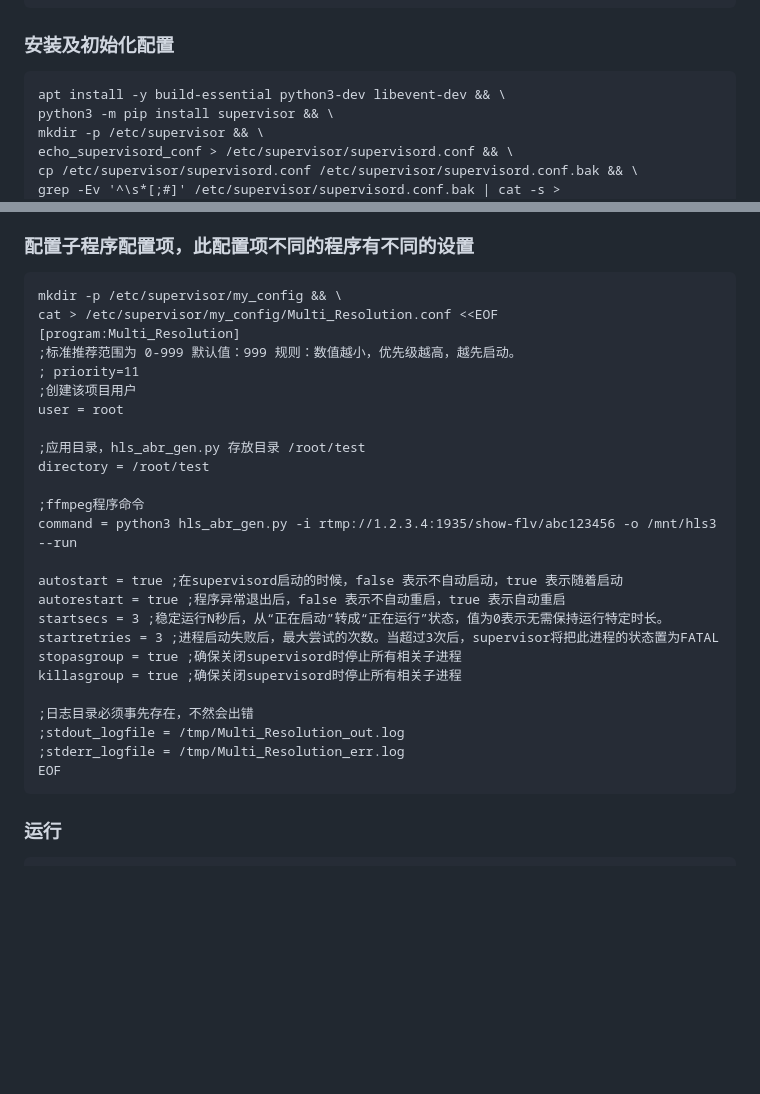
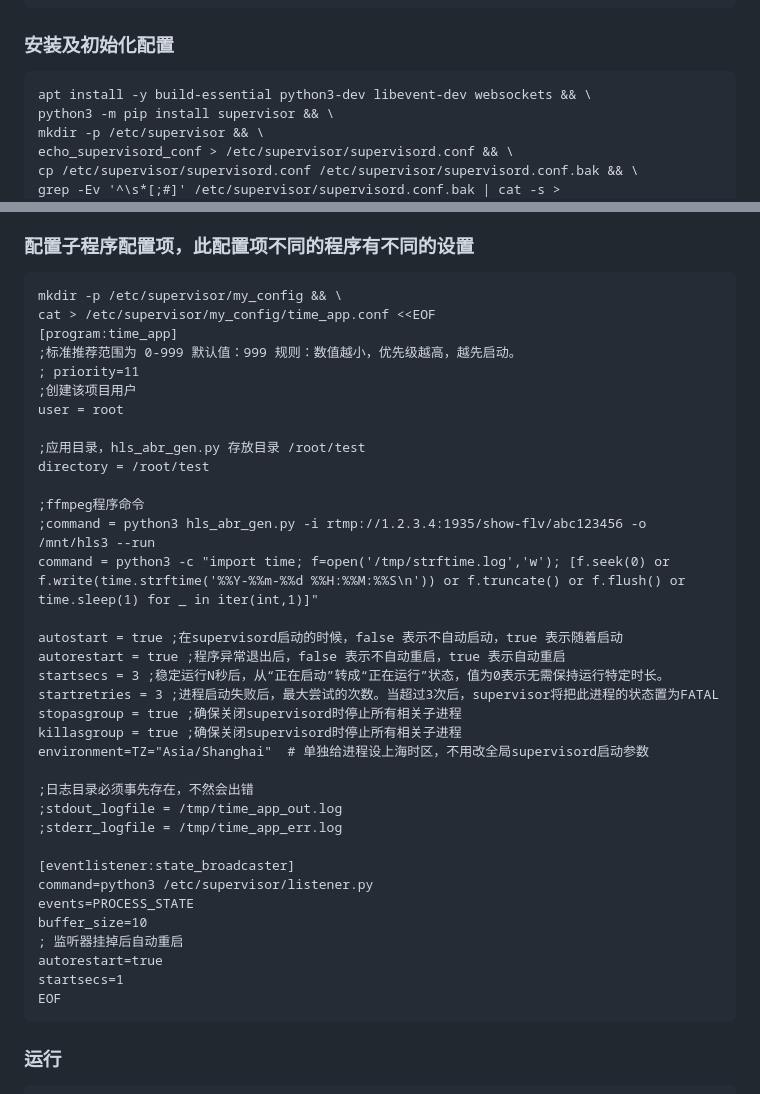
Before and after one commit to wenyamu/python_demo, a Markdown page: supervisor_node_quick_configuration.md, 2 parts joined by grey strips. GitHub-like rendering; blank space fills up the shorter version.

````diff
--- a/supervisor_node_quick_configuration.md
+++ b/supervisor_node_quick_configuration.md
@@ -38,7 +38,7 @@ Restarted supervisord
 ```
 ### 安装及初始化配置
 ```
-apt install -y build-essential python3-dev libevent-dev && \
+apt install -y build-essential python3-dev libevent-dev websockets && \
 python3 -m pip install supervisor && \
 mkdir -p /etc/supervisor && \
 echo_supervisord_conf > /etc/supervisor/supervisord.conf && \
@@ -64,8 +64,8 @@ EOF
 ### 配置子程序配置项，此配置项不同的程序有不同的设置
 ```
 mkdir -p /etc/supervisor/my_config && \
-cat > /etc/supervisor/my_config/Multi_Resolution.conf <<EOF
-[program:Multi_Resolution]
+cat > /etc/supervisor/my_config/time_app.conf <<EOF
+[program:time_app]
 ;标准推荐范围为 0-999 ‌默认值‌：‌999‌ ‌规则‌：‌数值越小，优先级越高，越先启动‌。
 ; priority=11
 ;创建该项目用户
@@ -75,7 +75,8 @@ user = root
 directory = /root/test
 
 ;ffmpeg程序命令
-command = python3 hls_abr_gen.py -i rtmp://1.2.3.4:1935/show-flv/abc123456 -o /mnt/hls3 --run
+;command = python3 hls_abr_gen.py -i rtmp://1.2.3.4:1935/show-flv/abc123456 -o /mnt/hls3 --run
+command = python3 -c "import time; f=open('/tmp/strftime.log','w'); [f.seek(0) or f.write(time.strftime('%%Y-%%m-%%d %%H:%%M:%%S\n')) or f.truncate() or f.flush() or time.sleep(1) for _ in iter(int,1)]"
 
 autostart = true ;在supervisord启动的时候，false 表示不自动启动，true 表示随着启动
 autorestart = true ;程序异常退出后，false 表示不自动重启，true 表示自动重启
@@ -83,10 +84,19 @@ startsecs = 3 ;稳定运行N秒后，从“正在启动”转成“正在运行
 startretries = 3 ;进程启动失败后，最大尝试的次数。当超过3次后，supervisor将把此进程的状态置为FATAL
 stopasgroup = true ;确保关闭supervisord时停止所有相关子进程
 killasgroup = true ;确保关闭supervisord时停止所有相关子进程
+environment=TZ="Asia/Shanghai"  # 单独给进程设上海时区，不用改全局supervisord启动参数
 
 ;日志目录必须事先存在，不然会出错
-;stdout_logfile = /tmp/Multi_Resolution_out.log
-;stderr_logfile = /tmp/Multi_Resolution_err.log
+;stdout_logfile = /tmp/time_app_out.log
+;stderr_logfile = /tmp/time_app_err.log
+
+[eventlistener:state_broadcaster]
+command=python3 /etc/supervisor/listener.py
+events=PROCESS_STATE
+buffer_size=10
+; 监听器挂掉后自动重启
+autorestart=true
+startsecs=1
 EOF
 ```
 
````
